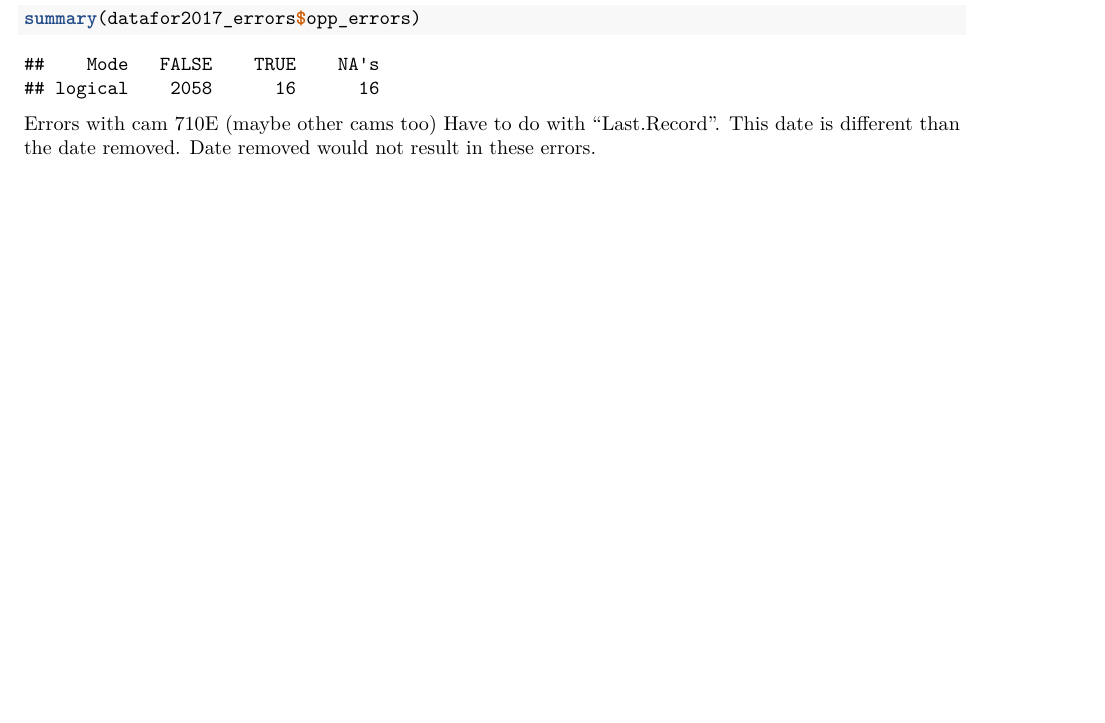
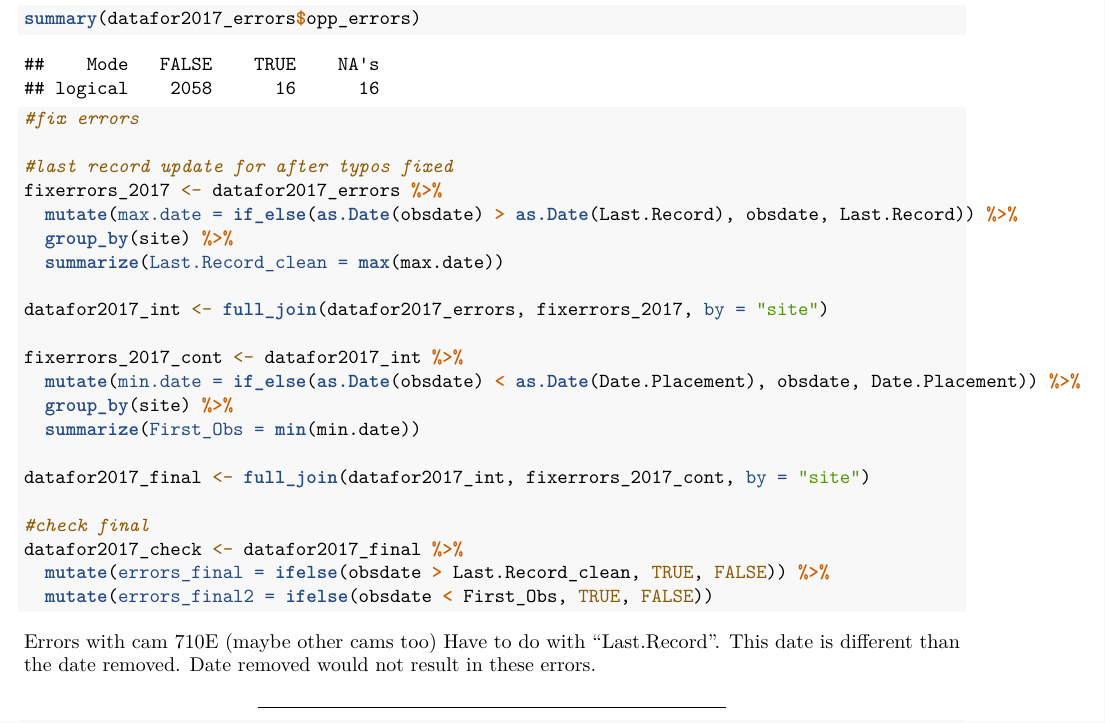
Before and after one commit to elise-227/Belize-MP-Bruno-Boos, an R Markdown document (cleaning_data.Rmd): part of page 11 of 14 before the commit and part of page 11 of 15 after it, cut so that both start at the same text, the shorter picture padded with empty space. Rendered offline with R 4.5, knitr and Pandoc, then LaTeX, with nearby package versions; some code elsewhere in the file could not run offline.

Commit message:
added placement and last record clean code to 2017

````diff
--- a/cleaning_data.Rmd
+++ b/cleaning_data.Rmd
@@ -294,6 +294,28 @@ datafor2017_errors <- datafor2017_visit %>%
   mutate(opp_errors = ifelse(obsdate < Date.Placement, TRUE, FALSE))
 summary(datafor2017_errors$errors)
 summary(datafor2017_errors$opp_errors)
+
+#fix errors
+
+#last record update for after typos fixed
+fixerrors_2017 <- datafor2017_errors %>%
+  mutate(max.date = if_else(as.Date(obsdate) > as.Date(Last.Record), obsdate, Last.Record)) %>%
+  group_by(site) %>%
+  summarize(Last.Record_clean = max(max.date))
+
+datafor2017_int <- full_join(datafor2017_errors, fixerrors_2017, by = "site")
+
+fixerrors_2017_cont <- datafor2017_int %>%
+  mutate(min.date = if_else(as.Date(obsdate) < as.Date(Date.Placement), obsdate, Date.Placement)) %>%
+  group_by(site) %>%
+  summarize(First_Obs = min(min.date))
+
+datafor2017_final <- full_join(datafor2017_int, fixerrors_2017_cont, by = "site")
+
+#check final
+datafor2017_check <- datafor2017_final %>%
+  mutate(errors_final = ifelse(obsdate > Last.Record_clean, TRUE, FALSE)) %>%
+  mutate(errors_final2 = ifelse(obsdate < First_Obs, TRUE, FALSE))
 ```
 
 Errors with cam 710E (maybe other cams too) Have to do with "Last.Record". This date is different than the date removed. Date removed would not result in these errors.
````
